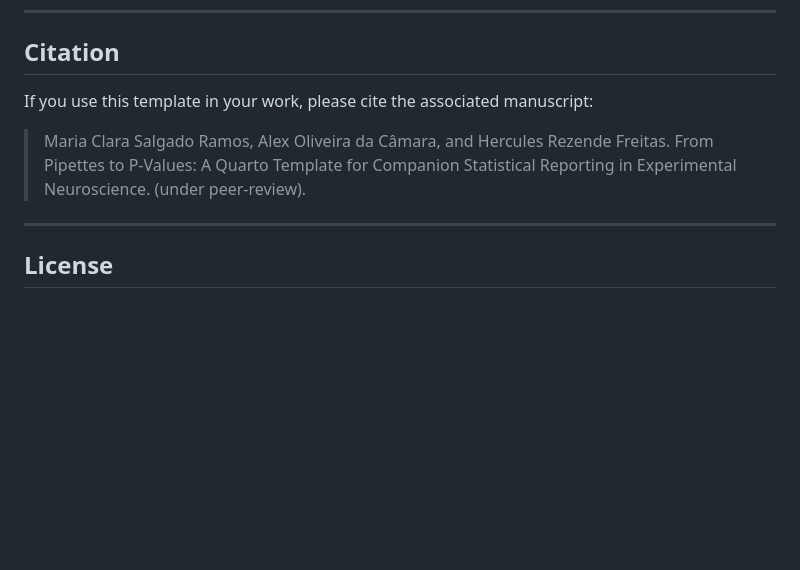
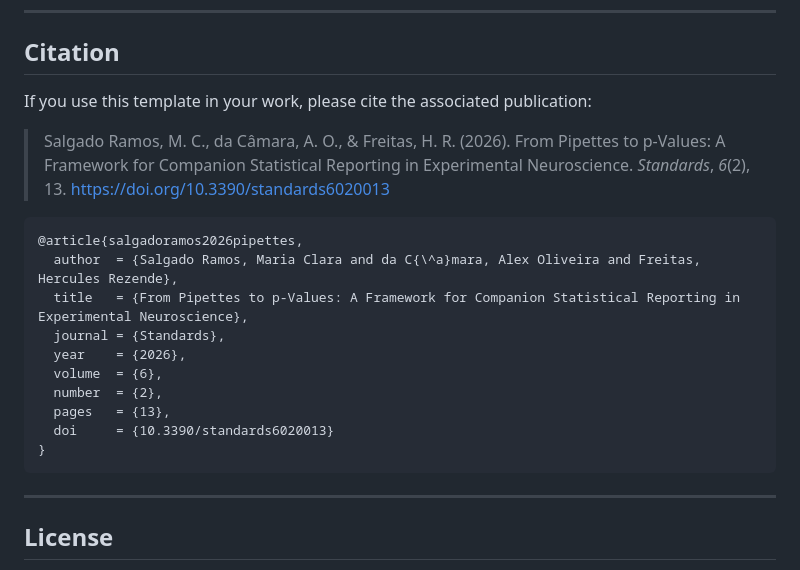
Before and after one commit to drhrf/CSReport, a Markdown page: README.md, the part around one of its changes. GitHub-like rendering; blank space fills up the shorter version.

Commit message:
Update README with published article citation
Replace the under-review citation with the published Standards 6(2), 13
reference, add a BibTeX entry and a DOI badge.

Co-Authored-By: Claude Opus 5.5 <noreply@anthropic.com>
Claude-Session: https://claude.ai/code/session_01FamkYzKXCoMf7Cnu6GFSKB

````diff
--- a/README.md
+++ b/README.md
@@ -176,11 +178,24 @@ iteration and its corresponding manuscript version.
 
 ## Citation
 
-If you use this template in your work, please cite the associated manuscript:
+If you use this template in your work, please cite the associated publication:
 
-> Maria Clara Salgado Ramos, Alex Oliveira da Câmara, and Hercules Rezende Freitas.
-> From Pipettes to P-Values: A Quarto Template for Companion Statistical Reporting in Experimental Neuroscience.
-> (under peer-review).
+> Salgado Ramos, M. C., da Câmara, A. O., & Freitas, H. R. (2026).
+> From Pipettes to p-Values: A Framework for Companion Statistical Reporting in Experimental Neuroscience.
+> *Standards*, *6*(2), 13. https://doi.org/10.3390/standards6020013
+
+```bibtex
+@article{salgadoramos2026pipettes,
+  author  = {Salgado Ramos, Maria Clara and da C{\^a}mara, Alex Oliveira and Freitas, Hercules Rezende},
+  title   = {From Pipettes to p-Values: A Framework for Companion Statistical Reporting in Experimental Neuroscience},
+  journal = {Standards},
+  year    = {2026},
+  volume  = {6},
+  number  = {2},
+  pages   = {13},
+  doi     = {10.3390/standards6020013}
+}
+```
 
 ---
 
````
Also changed, not shown: other parts of README.md (+2 -0 lines).
